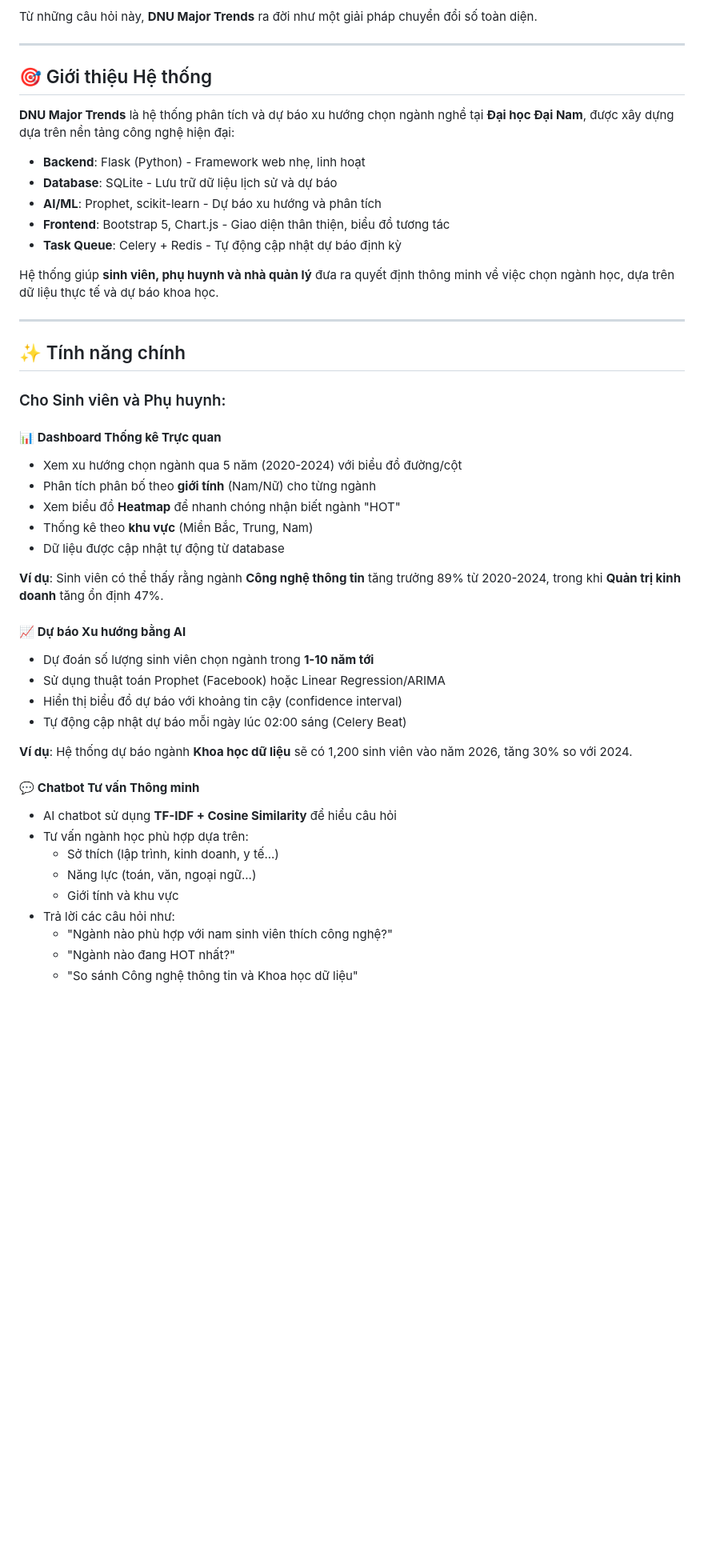
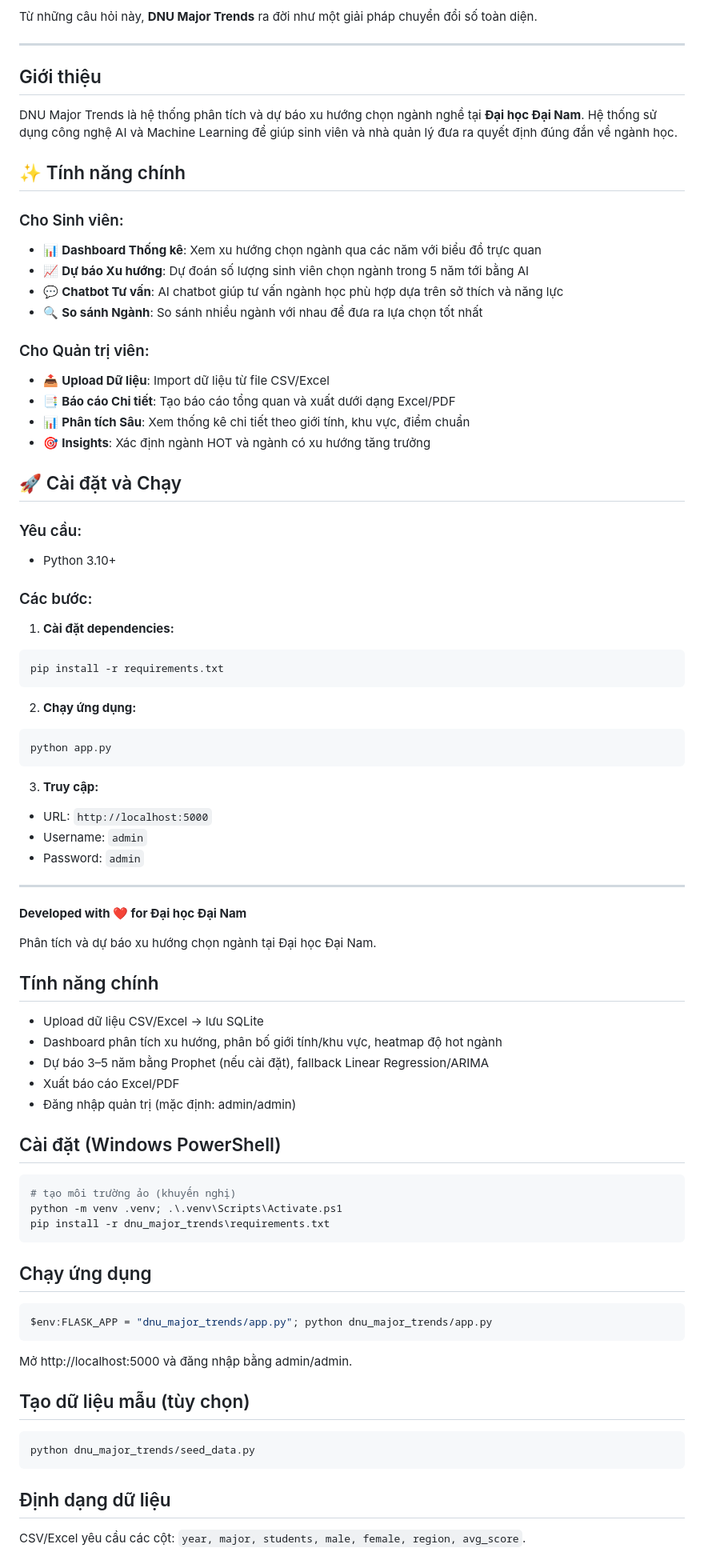
Before and after one commit to Tuananhsrr004/dnu_trend, a Markdown page: README.md, the part around the change printed below. Shown: that part at 80% size. GitHub-like rendering; blank space fills up the shorter version.

````diff
--- a/README.md
+++ b/README.md
@@ -42,49 +72,77 @@ Từ những câu hỏi này, **DNU Major Trends** ra đời như một giải p
 
 ---
 
-## 🎯 Giới thiệu Hệ thống
+## Giới thiệu
 
-**DNU Major Trends** là hệ thống phân tích và dự báo xu hướng chọn ngành nghề tại **Đại học Đại Nam**, được xây dựng dựa trên nền tảng công nghệ hiện đại:
+DNU Major Trends là hệ thống phân tích và dự báo xu hướng chọn ngành nghề tại **Đại học Đại Nam**. Hệ thống sử dụng công nghệ AI và Machine Learning để giúp sinh viên và nhà quản lý đưa ra quyết định đúng đắn về ngành học.
 
-- **Backend**: Flask (Python) - Framework web nhẹ, linh hoạt
-- **Database**: SQLite - Lưu trữ dữ liệu lịch sử và dự báo
-- **AI/ML**: Prophet, scikit-learn - Dự báo xu hướng và phân tích
-- **Frontend**: Bootstrap 5, Chart.js - Giao diện thân thiện, biểu đồ tương tác
-- **Task Queue**: Celery + Redis - Tự động cập nhật dự báo định kỳ
+## ✨ Tính năng chính
 
-Hệ thống giúp **sinh viên, phụ huynh và nhà quản lý** đưa ra quyết định thông minh về việc chọn ngành học, dựa trên dữ liệu thực tế và dự báo khoa học.
+### Cho Sinh viên:
+- 📊 **Dashboard Thống kê**: Xem xu hướng chọn ngành qua các năm với biểu đồ trực quan
+- 📈 **Dự báo Xu hướng**: Dự đoán số lượng sinh viên chọn ngành trong 5 năm tới bằng AI
+- 💬 **Chatbot Tư vấn**: AI chatbot giúp tư vấn ngành học phù hợp dựa trên sở thích và năng lực
+- 🔍 **So sánh Ngành**: So sánh nhiều ngành với nhau để đưa ra lựa chọn tốt nhất
+
+### Cho Quản trị viên:
+- 📤 **Upload Dữ liệu**: Import dữ liệu từ file CSV/Excel
+- 📑 **Báo cáo Chi tiết**: Tạo báo cáo tổng quan và xuất dưới dạng Excel/PDF
+- 📊 **Phân tích Sâu**: Xem thống kê chi tiết theo giới tính, khu vực, điểm chuẩn
+- 🎯 **Insights**: Xác định ngành HOT và ngành có xu hướng tăng trưởng
+
+## 🚀 Cài đặt và Chạy
+
+### Yêu cầu:
+- Python 3.10+
+
+### Các bước:
+
+1. **Cài đặt dependencies:**
+```bash
+pip install -r requirements.txt
+```
+
+2. **Chạy ứng dụng:**
+```bash
+python app.py
+```
+
+3. **Truy cập:**
+- URL: `http://localhost:5000`
+- Username: `admin`
+- Password: `admin`
 
 ---
 
-## ✨ Tính năng chính
+**Developed with ❤️ for Đại học Đại Nam**
 
-### Cho Sinh viên và Phụ huynh:
+Phân tích và dự báo xu hướng chọn ngành tại Đại học Đại Nam.
 
-#### 📊 **Dashboard Thống kê Trực quan**
-- Xem xu hướng chọn ngành qua 5 năm (2020-2024) với biểu đồ đường/cột
-- Phân tích phân bố theo **giới tính** (Nam/Nữ) cho từng ngành
-- Xem biểu đồ **Heatmap** để nhanh chóng nhận biết ngành "HOT"
-- Thống kê theo **khu vực** (Miền Bắc, Trung, Nam)
-- Dữ liệu được cập nhật tự động từ database
+## Tính năng chính
+- Upload dữ liệu CSV/Excel → lưu SQLite
+- Dashboard phân tích xu hướng, phân bố giới tính/khu vực, heatmap độ hot ngành
+- Dự báo 3–5 năm bằng Prophet (nếu cài đặt), fallback Linear Regression/ARIMA
+- Xuất báo cáo Excel/PDF
+- Đăng nhập quản trị (mặc định: admin/admin)
 
-**Ví dụ**: Sinh viên có thể thấy rằng ngành **Công nghệ thông tin** tăng trưởng 89% từ 2020-2024, trong khi **Quản trị kinh doanh** tăng ổn định 47%.
+## Cài đặt (Windows PowerShell)
+```powershell
+# tạo môi trường ảo (khuyến nghị)
+python -m venv .venv; .\.venv\Scripts\Activate.ps1
+pip install -r dnu_major_trends\requirements.txt
+```
 
-#### 📈 **Dự báo Xu hướng bằng AI**
-- Dự đoán số lượng sinh viên chọn ngành trong **1-10 năm tới**
-- Sử dụng thuật toán Prophet (Facebook) hoặc Linear Regression/ARIMA
-- Hiển thị biểu đồ dự báo với khoảng tin cậy (confidence interval)
-- Tự động cập nhật dự báo mỗi ngày lúc 02:00 sáng (Celery Beat)
+## Chạy ứng dụng
+```powershell
+$env:FLASK_APP = "dnu_major_trends/app.py"; python dnu_major_trends/app.py
+```
+Mở http://localhost:5000 và đăng nhập bằng admin/admin.
 
-**Ví dụ**: Hệ thống dự báo ngành **Khoa học dữ liệu** sẽ có 1,200 sinh viên vào năm 2026, tăng 30% so với 2024.
+## Tạo dữ liệu mẫu (tùy chọn)
+```powershell
+python dnu_major_trends/seed_data.py
+```
 
-#### 💬 **Chatbot Tư vấn Thông minh**
-- AI chatbot sử dụng **TF-IDF + Cosine Similarity** để hiểu câu hỏi
-- Tư vấn ngành học phù hợp dựa trên:
-  - Sở thích (lập trình, kinh doanh, y tế...)
-  - Năng lực (toán, văn, ngoại ngữ...)
-  - Giới tính và khu vực
-- Trả lời các câu hỏi như:
-  - "Ngành nào phù hợp với nam sinh viên thích công nghệ?"
-  - "Ngành nào đang HOT nhất?"
-  - "So sánh Công nghệ thông tin và Khoa học dữ liệu"
+## Định dạng dữ liệu
+CSV/Excel yêu cầu các cột: `year, major, students, male, female, region, avg_score`.
 
````
Also changed, not shown: other parts of README.md (+68 -54 lines).
